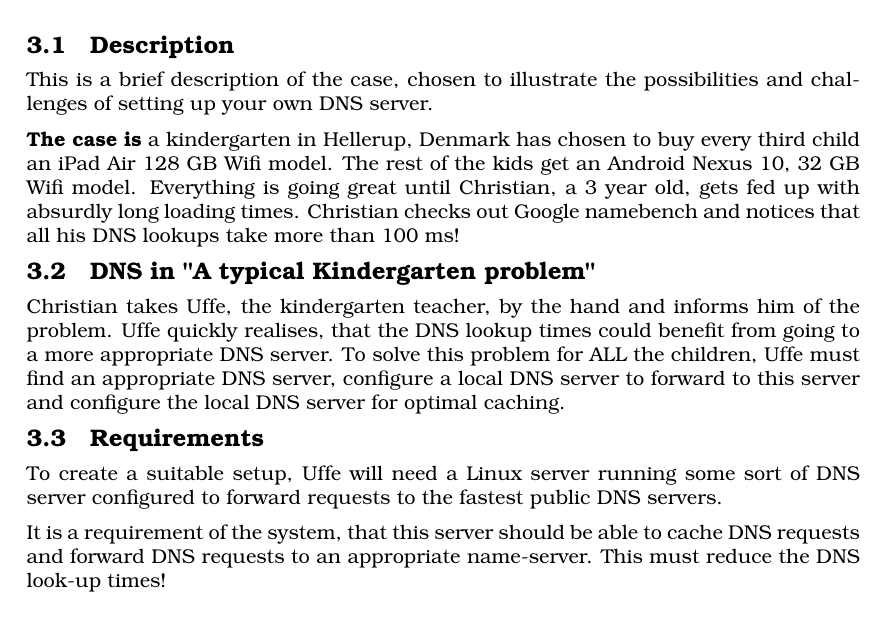
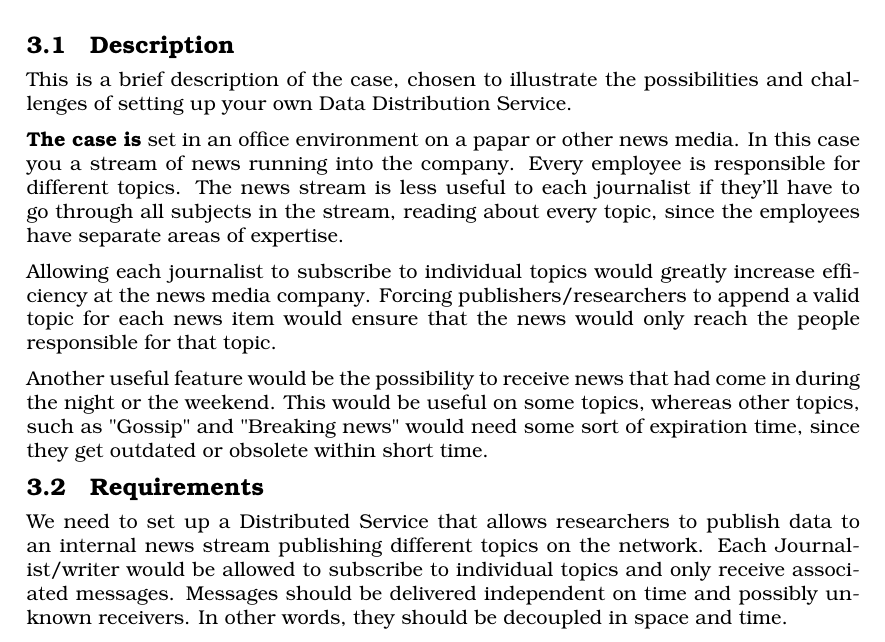
Before and after one commit to GufCab/ITONK_Project, a LaTeX document (02_DDS/Report/Main.tex, which reads 02_DDS/Report/Parts/Case.tex): part of page 6 of 9, cut so that both start at the same text. Compiled offline with pdfLaTeX.

Commit message:
Wrote the case

```diff
--- a/02_DDS/Report/Parts/Case.tex
+++ b/02_DDS/Report/Parts/Case.tex
@@ -2,16 +2,14 @@
 \section{Description}
-This is a brief description of the case, chosen to illustrate the possibilities and challenges of setting up your own DNS server.
+This is a brief description of the case, chosen to illustrate the possibilities and challenges of setting up your own Data Distribution Service.
 
 \textbf{The case is}
-a kindergarten in Hellerup, Denmark has chosen to buy every third child an iPad Air 128 GB Wifi model. The rest of the kids get an Android Nexus 10, 32 GB Wifi model. Everything is going great until Christian, a 3 year old, gets fed up with absurdly long loading times. Christian checks out Google namebench and notices that all his DNS lookups take more than 100 ms!
+set in an office environment on a papar or other news media. In this case you a stream of news running into the company. Every employee is responsible for different topics.
+The news stream is less useful to each journalist if they'll have to go through all subjects in the stream, reading about every topic, since the employees have separate areas of expertise.
 
-\section{DNS in "A typical Kindergarten problem"}
+Allowing each journalist to subscribe to individual topics would greatly increase efficiency at the news media company. Forcing publishers/researchers to append a valid topic for each news item would ensure that the news would only reach the people responsible for that topic.
 
-Christian takes Uffe, the kindergarten teacher, by the hand and informs him of the problem. Uffe quickly realises, that the DNS lookup times could benefit from going to a more appropriate DNS server. To solve this problem for ALL the children, Uffe must find an appropriate DNS server, configure a local DNS server to forward to this server and configure the local DNS server for optimal caching.
-
+Another useful feature would be the possibility to receive news that had come in during the night or the weekend. This would be useful on some topics, whereas other topics, such as "Gossip" and "Breaking news" would need some sort of expiration time, since they get outdated or obsolete within short time.
 
 \section{Requirements}
-To create a suitable setup, Uffe will need a Linux server running some sort of DNS server configured to forward requests to the fastest public DNS servers.
-
-It is a requirement of the system, that this server should be able to cache DNS requests and forward DNS requests to an appropriate name-server.
-This must reduce the DNS look-up times!
+We need to set up a Distributed Service that allows researchers to publish data to an internal news stream publishing different topics on the network. Each Journalist/writer would be allowed to subscribe to individual topics and only receive associated messages.
+Messages should be delivered independent on time and possibly unknown receivers. In other words, they should be decoupled in space and time.
```
Also changed, not shown: 02_DDS/Report/Parts/Case.tex (2 more changed lines).
